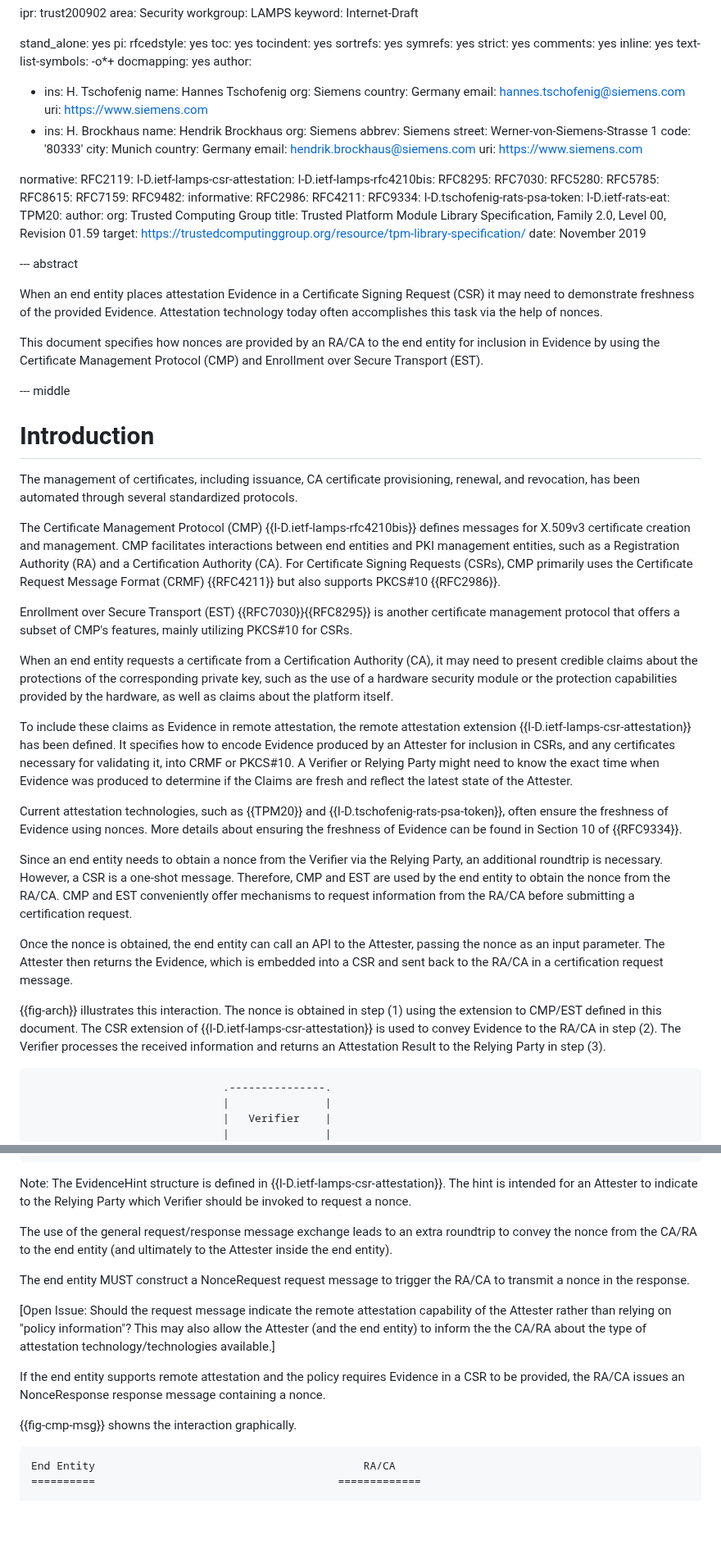
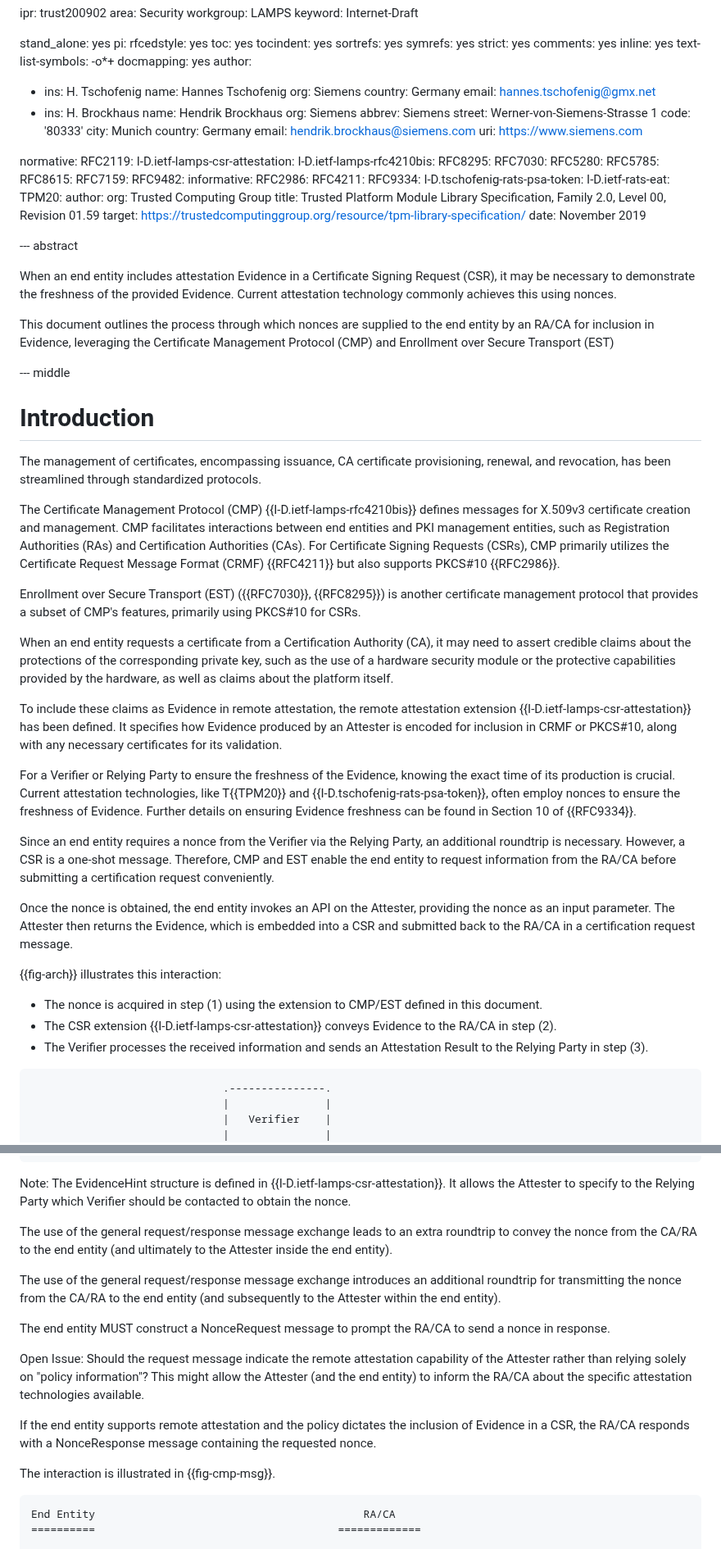
Before and after one commit to lamps-wg/lamps-attestation-freshness, a Markdown page: draft-ietf-lamps-attestation-freshness.md, 2 parts joined by grey strips. Shown at 82% size. Rendered like a GitHub page; blank space fills up the shorter version.

```diff
--- a/draft-ietf-lamps-attestation-freshness.md
+++ b/draft-ietf-lamps-attestation-freshness.md
@@ -27,8 +27,7 @@ author:
       name: Hannes Tschofenig
       org: Siemens
       country: Germany
-      email: hannes.tschofenig@siemens.com
-      uri: https://www.siemens.com
+      email: hannes.tschofenig@gmx.net
  -    ins: H. Brockhaus
       name: Hendrik Brockhaus
       org: Siemens
@@ -67,37 +66,35 @@ informative:
 
 --- abstract
 
-When an end entity places attestation Evidence in a Certificate Signing
-Request (CSR) it may need to demonstrate freshness of the provided
-Evidence. Attestation technology today often accomplishes this task via
-the help of nonces.
+When an end entity includes attestation Evidence in a Certificate Signing Request (CSR), it may be necessary to demonstrate the freshness of the provided Evidence. Current attestation technology commonly achieves this using nonces.
 
-This document specifies how nonces are provided by an RA/CA to
-the end entity for inclusion in Evidence by using the Certificate
-Management Protocol (CMP) and Enrollment over Secure Transport (EST).
+This document outlines the process through which nonces are supplied to the end entity by an RA/CA for inclusion in Evidence, leveraging the Certificate Management Protocol (CMP) and Enrollment over Secure Transport (EST)
 
 --- middle
 
 #  Introduction
 
-The management of certificates, including issuance, CA certificate provisioning, renewal, and revocation, has been automated through several standardized protocols.
+The management of certificates, encompassing issuance, CA certificate provisioning, renewal, and revocation, has been streamlined through standardized protocols.
 
-The Certificate Management Protocol (CMP) {{I-D.ietf-lamps-rfc4210bis}} defines messages for X.509v3 certificate creation and management. CMP facilitates interactions between end entities and PKI management entities, such as a Registration Authority (RA) and a Certification Authority (CA). For Certificate Signing Requests (CSRs), CMP primarily uses the Certificate Request Message Format (CRMF) {{RFC4211}} but also supports PKCS#10 {{RFC2986}}.
+The Certificate Management Protocol (CMP) {{I-D.ietf-lamps-rfc4210bis}} defines messages for X.509v3 certificate creation and management. CMP facilitates interactions between end entities and PKI management entities, such as Registration Authorities (RAs) and Certification Authorities (CAs). For Certificate Signing Requests (CSRs), CMP primarily utilizes the Certificate Request Message Format (CRMF) {{RFC4211}} but also supports PKCS#10 {{RFC2986}}.
 
-Enrollment over Secure Transport (EST) {{RFC7030}}{{RFC8295}} is another certificate management protocol that offers a subset of CMP's features, mainly utilizing PKCS#10 for CSRs.
+Enrollment over Secure Transport (EST) ({{RFC7030}}, {{RFC8295}}) is another certificate management protocol that provides a subset of CMP's features, primarily using PKCS#10 for CSRs.
 
-When an end entity requests a certificate from a Certification Authority (CA), it may need to present credible claims about the protections of the corresponding private key, such as the use of a hardware security module or the protection capabilities provided by the hardware, as well as claims about the platform itself.
+When an end entity requests a certificate from a Certification Authority (CA), it may need to assert credible claims about the protections of the corresponding private key, such as the use of a hardware security module or the protective capabilities provided by the hardware, as well as claims about the platform itself.
 
-To include these claims as Evidence in remote attestation, the remote attestation extension {{I-D.ietf-lamps-csr-attestation}} has been defined. It specifies how to encode Evidence produced by an Attester for inclusion in CSRs, and any certificates necessary for validating it, into CRMF or PKCS#10.
-A Verifier or Relying Party might need to know the exact time when Evidence was produced to determine if the Claims are fresh and reflect the latest state of the Attester.
+To include these claims as Evidence in remote attestation, the remote attestation extension {{I-D.ietf-lamps-csr-attestation}} has been defined. It specifies how Evidence produced by an Attester is encoded for inclusion in CRMF or PKCS#10, along with any necessary certificates for its validation.
 
-Current attestation technologies, such as {{TPM20}} and {{I-D.tschofenig-rats-psa-token}}, often ensure the freshness of Evidence using nonces. More details about ensuring the freshness of Evidence can be found in Section 10 of {{RFC9334}}.
+For a Verifier or Relying Party to ensure the freshness of the Evidence, knowing the exact time of its production is crucial. Current attestation technologies, like T{{TPM20}} and {{I-D.tschofenig-rats-psa-token}}, often employ nonces to ensure the freshness of Evidence. Further details on ensuring Evidence freshness can be found in Section 10 of {{RFC9334}}.
 
-Since an end entity needs to obtain a nonce from the Verifier via the Relying Party, an additional roundtrip is necessary. However, a CSR is a one-shot message. Therefore, CMP and EST are used by the end entity to obtain the nonce from the RA/CA. CMP and EST conveniently offer mechanisms to request information from the RA/CA before submitting a certification request.
+Since an end entity requires a nonce from the Verifier via the Relying Party, an additional roundtrip is necessary. However, a CSR is a one-shot message. Therefore, CMP and EST enable the end entity to request information from the RA/CA before submitting a certification request conveniently.
 
-Once the nonce is obtained, the end entity can call an API to the Attester, passing the nonce as an input parameter. The Attester then returns the Evidence, which is embedded into a CSR and sent back to the RA/CA in a certification request message.
+Once the nonce is obtained, the end entity invokes an API on the Attester, providing the nonce as an input parameter. The Attester then returns the Evidence, which is embedded into a CSR and submitted back to the RA/CA in a certification request message.
 
-{{fig-arch}} illustrates this interaction. The nonce is obtained in step (1) using the extension to CMP/EST defined in this document. The CSR extension of {{I-D.ietf-lamps-csr-attestation}} is used to convey Evidence to the RA/CA in step (2). The Verifier processes the received information and returns an Attestation Result to the Relying Party in step (3).
+{{fig-arch}} illustrates this interaction:
+
+- The nonce is acquired in step (1) using the extension to CMP/EST defined in this document.
+- The CSR extension {{I-D.ietf-lamps-csr-attestation}} conveys Evidence to the RA/CA in step (2).
+- The Verifier processes the received information and sends an Attestation Result to the Relying Party in step (3).
 
 ~~~ aasvg
                               .---------------.
@@ -175,27 +171,30 @@ entity, contains the nonce.
 ~~~
 
 Note: The EvidenceHint structure is defined in {{I-D.ietf-lamps-csr-attestation}}.
-The hint is intended for an Attester to indicate to the Relying Party
-which Verifier should be invoked to request a nonce.
+It allows the Attester to specify to the Relying Party which Verifier should be
+contacted to obtain the nonce.
 
 The use of the general request/response message exchange leads to an
 extra roundtrip to convey the nonce from the CA/RA to the end entity
 (and ultimately to the Attester inside the end entity).
 
-The end entity MUST construct a NonceRequest request message to
-trigger the RA/CA to transmit a nonce in the response.
+The use of the general request/response message exchange introduces an additional
+roundtrip for transmitting the nonce from the CA/RA to the end entity (and
+subsequently to the Attester within the end entity).
 
-[Open Issue: Should the request message indicate the remote attestation
-capability of the Attester rather than relying on "policy
-information"?  This may also allow the Attester (and the end entity)
-to inform the the CA/RA about the type
-of attestation technology/technologies available.]
+The end entity MUST construct a NonceRequest message to prompt
+the RA/CA to send a nonce in response.
 
-If the end entity supports remote attestation and the policy requires
-Evidence in a CSR to be provided, the RA/CA issues an NonceResponse
-response message containing a nonce.
+Open Issue: Should the request message indicate the remote attestation capability
+of the Attester rather than relying solely on "policy information"? This might
+allow the Attester (and the end entity) to inform the RA/CA about the specific
+attestation technologies available.
 
-{{fig-cmp-msg}} showns the interaction graphically.
+If the end entity supports remote attestation and the policy dictates the inclusion
+of Evidence in a CSR, the RA/CA responds with a NonceResponse message containing
+the requested nonce.
+
+The interaction is illustrated in {{fig-cmp-msg}}.
 
 ~~~
 End Entity                                          RA/CA
```
Also changed, not shown: other parts of draft-ietf-lamps-attestation-freshness.md (+90 -86 lines).
